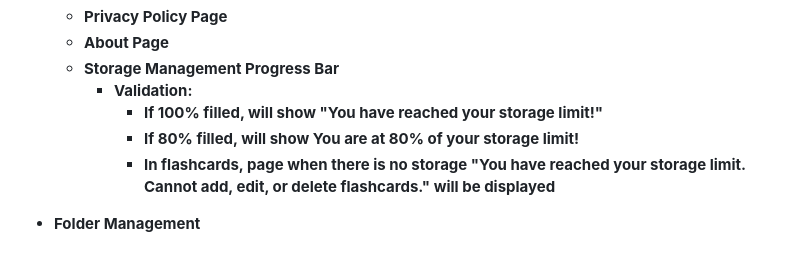
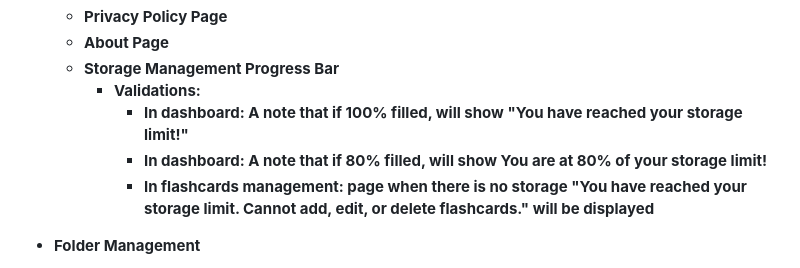
Before and after one commit to jennarms/IskoCards, a Markdown page: README.md, the part around the change. Drawn GitHub-style.

```diff
--- a/README.md
+++ b/README.md
@@ -76,10 +76,10 @@ CREATE TABLE flashcards (
     - **Privacy Policy Page**
     - **About Page**
     - **Storage Management Progress Bar**
-        - **Validation:**
-            - **If 100% filled, will show "You have reached your storage limit!"**
-            - **If 80% filled, will show You are at 80% of your storage limit!**
-            - **In flashcards, page when there is no storage "You have reached your storage limit. Cannot add, edit, or delete flashcards." will be displayed**
+        - **Validations:**
+            - **In dashboard: A note that if 100% filled, will show "You have reached your storage limit!"**
+            - **In dashboard: A note that if 80% filled, will show You are at 80% of your storage limit!**
+            - **In flashcards management: page when there is no storage "You have reached your storage limit. Cannot add, edit, or delete flashcards." will be displayed**
 
 - **Folder Management**
     - **Create Folder**
```
